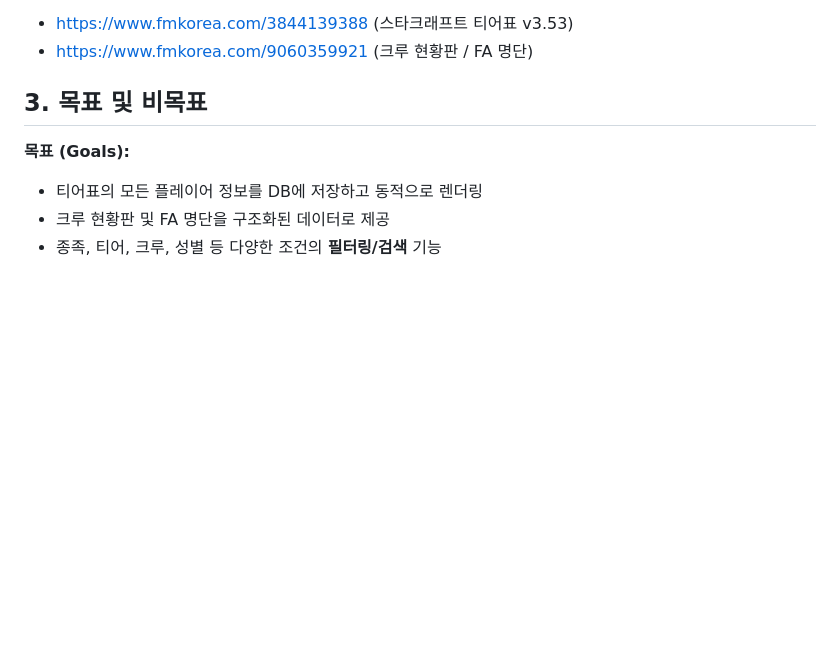
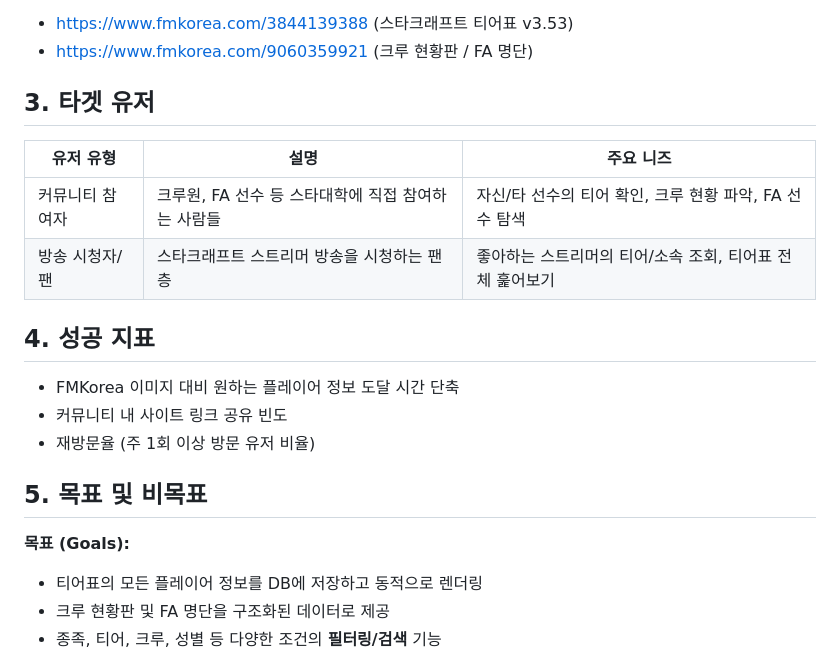
Before and after one commit to ChaeHyunIM/staruniv, a Markdown page: prd.md, the part around one of its changes. Drawn GitHub-style; blank space fills up the shorter version.

```diff
--- a/prd.md
+++ b/prd.md
@@ -22,7 +22,20 @@
 - https://www.fmkorea.com/3844139388 (스타크래프트 티어표 v3.53)
 - https://www.fmkorea.com/9060359921 (크루 현황판 / FA 명단)
 
-## 3. 목표 및 비목표
+## 3. 타겟 유저
+
+| 유저 유형 | 설명 | 주요 니즈 |
+|-----------|------|-----------|
+| 커뮤니티 참여자 | 크루원, FA 선수 등 스타대학에 직접 참여하는 사람들 | 자신/타 선수의 티어 확인, 크루 현황 파악, FA 선수 탐색 |
+| 방송 시청자/팬 | 스타크래프트 스트리머 방송을 시청하는 팬층 | 좋아하는 스트리머의 티어/소속 조회, 티어표 전체 훑어보기 |
+
+## 4. 성공 지표
+
+- FMKorea 이미지 대비 원하는 플레이어 정보 도달 시간 단축
+- 커뮤니티 내 사이트 링크 공유 빈도
+- 재방문율 (주 1회 이상 방문 유저 비율)
+
+## 5. 목표 및 비목표
 
 **목표 (Goals):**
 - 티어표의 모든 플레이어 정보를 DB에 저장하고 동적으로 렌더링
```
Also changed, not shown: other parts of prd.md (+44 -9 lines).
